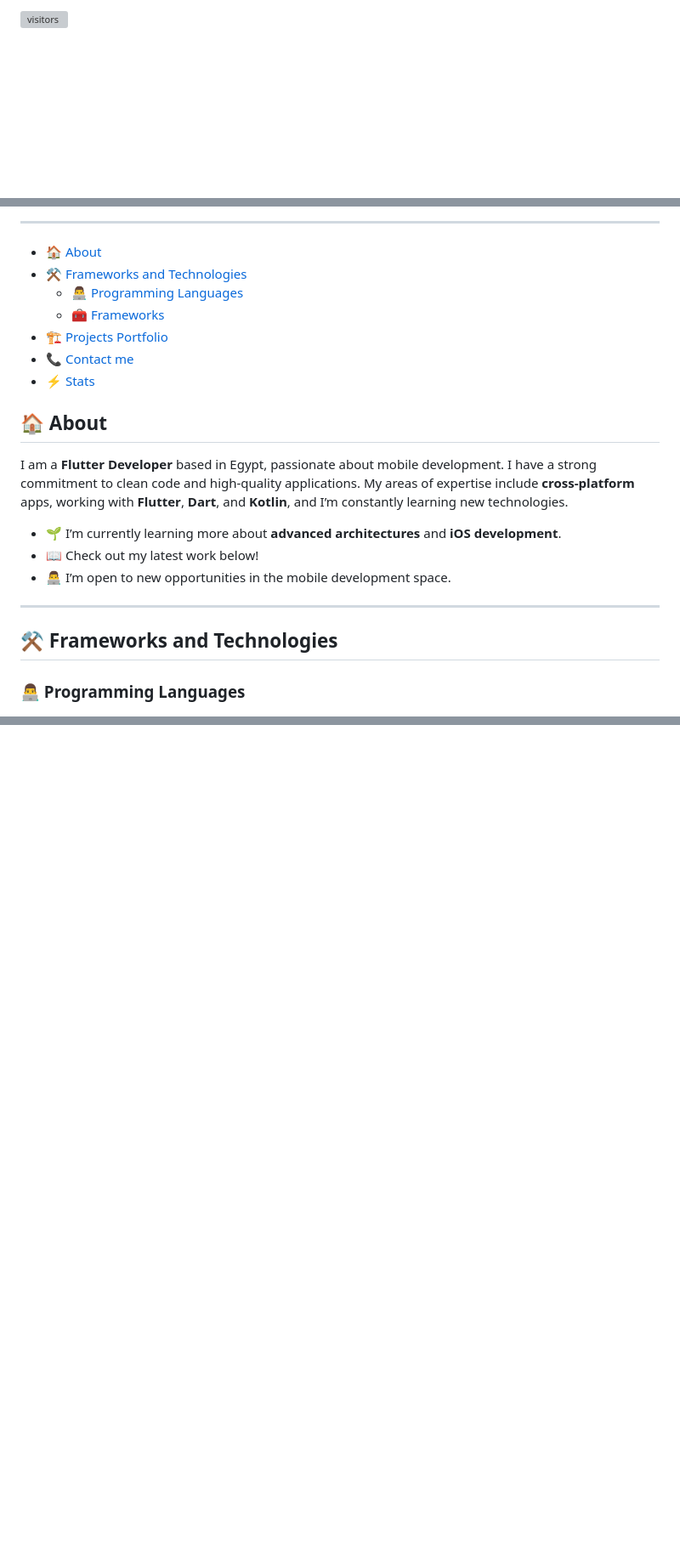
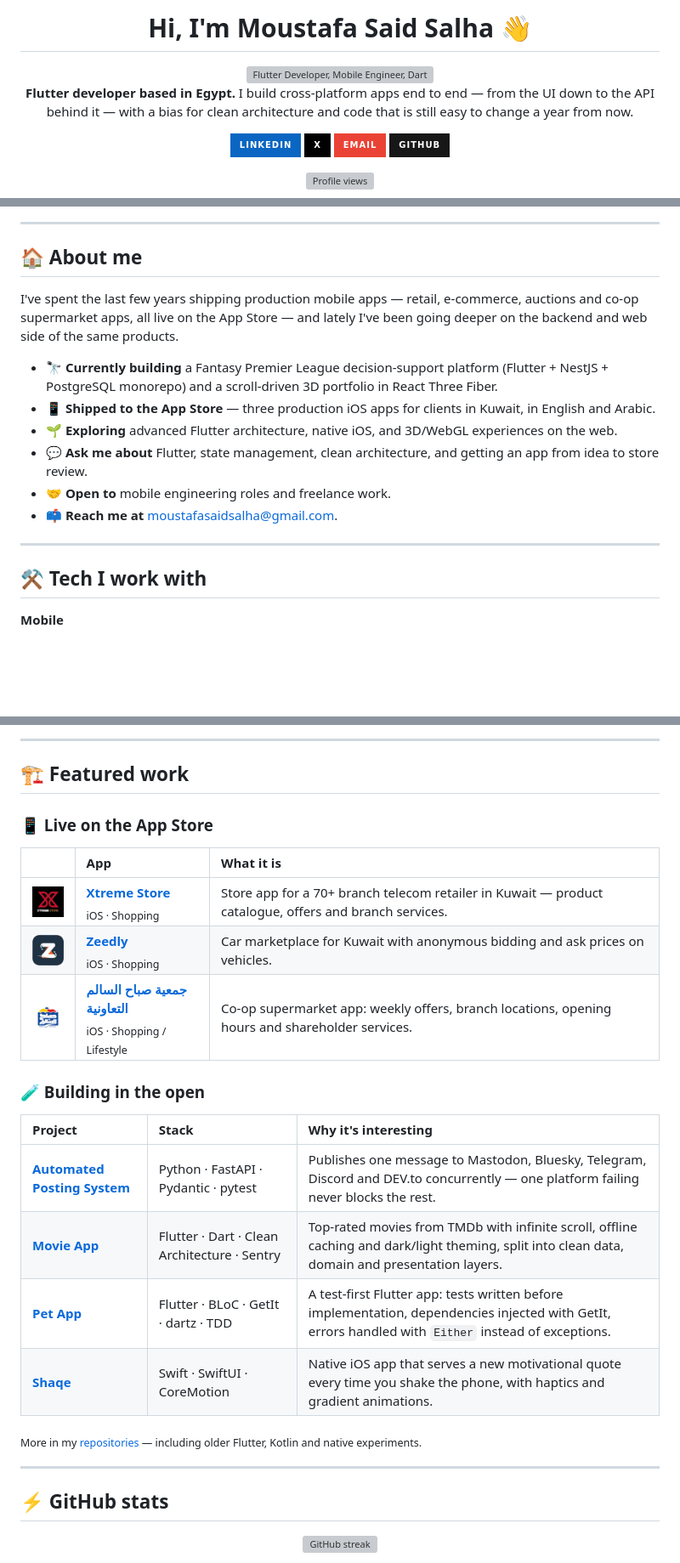
Before and after one commit to MoustafaSaid/MoustafaSaid, a Markdown page: README.md, 3 parts joined by grey strips. Shown at 85% size. Drawn GitHub-style; pictures changed too: assets/sabah-al-salem.png (added), assets/xtreme-store.png (added), assets/zeedly.png (added); badges without logos; blank space fills up the shorter version; grey boxes are pictures that could not be loaded.

```diff
--- a/README.md
+++ b/README.md
@@ -1,2 +2,16 @@
 
-![visitors](https://komarev.com/ghpvc/?username=MoustafaSaid&label=Profile%20views&color=0e75b6&style=flat)
+# Hi, I'm Moustafa Said Salha 👋
+
+<a href="https://github.com/MoustafaSaid">
+  <img src="https://readme-typing-svg.demolab.com?font=Fira+Code&weight=600&size=24&pause=1200&color=02569B&center=true&vCenter=true&width=700&height=50&lines=Flutter+Developer;Mobile+Engineer+%E2%80%94+iOS+%26+Android;Dart+%2B+TypeScript+%2B+Python;I+ship+apps%2C+not+demos" alt="Flutter Developer, Mobile Engineer, Dart TypeScript Python" />
+</a>
+
+**Flutter developer based in Egypt.** I build cross-platform apps end to end — from the UI down to the API behind it — with a bias for clean architecture and code that is still easy to change a year from now.
+
+[![LinkedIn](https://img.shields.io/badge/LinkedIn-0A66C2?style=for-the-badge&logo=linkedin&logoColor=white)](https://linkedin.com/in/moustafasalha)
+[![X](https://img.shields.io/badge/X-000000?style=for-the-badge&logo=x&logoColor=white)](https://x.com/moustafasalha)
+[![Email](https://img.shields.io/badge/Email-EA4335?style=for-the-badge&logo=gmail&logoColor=white)](mailto:moustafasaidsalha@gmail.com)
+[![GitHub](https://img.shields.io/badge/GitHub-181717?style=for-the-badge&logo=github&logoColor=white)](https://github.com/MoustafaSaid?tab=repositories)
+
+![Profile views](https://komarev.com/ghpvc/?username=MoustafaSaid&label=Profile%20views&color=0e75b6&style=flat-square)
+
@@ -3,27 +19,20 @@
 
 ---
 
-<!-- TOC -->
-- [🏠 About](#-about)
-- [⚒️ Frameworks and Technologies](#️-frameworks-and-technologies)
-    - [👨‍💻 Programming Languages](#-programming-languages)
-    - [🧰 Frameworks](#-frameworks)
-- [🏗 Projects Portfolio](#-projects-portfolio)
-- [📞 Contact me](#-contact-me)
-- [⚡️ Stats](#️-stats)
-<!-- TOC -->
+## 🏠 About me
 
-## 🏠 About
+I've spent the last few years shipping production mobile apps — retail, e-commerce, auctions and co-op supermarket apps, all live on the App Store — and lately I've been going deeper on the backend and web side of the same products.
 
-I am a **Flutter Developer** based in Egypt, passionate about mobile development. I have a strong commitment to clean code and high-quality applications. My areas of expertise include **cross-platform** apps, working with **Flutter**, **Dart**, and **Kotlin**, and I’m constantly learning new technologies.
-
-* 🌱 I’m currently learning more about **advanced architectures** and **iOS development**.
-* 📖 Check out my latest work below!
-* 👨‍💻 I’m open to new opportunities in the mobile development space.
+- 🔭 **Currently building** a Fantasy Premier League decision-support platform (Flutter + NestJS + PostgreSQL monorepo) and a scroll-driven 3D portfolio in React Three Fiber.
+- 📱 **Shipped to the App Store** — three production iOS apps for clients in Kuwait, in English and Arabic.
+- 🌱 **Exploring** advanced Flutter architecture, native iOS, and 3D/WebGL experiences on the web.
+- 💬 **Ask me about** Flutter, state management, clean architecture, and getting an app from idea to store review.
+- 🤝 **Open to** mobile engineering roles and freelance work.
+- 📫 **Reach me at** [moustafasaidsalha@gmail.com](mailto:moustafasaidsalha@gmail.com).
 
 ---
 
-## ⚒️ Frameworks and Technologies
+## ⚒️ Tech I work with
 
-### 👨‍💻 Programming Languages
+**Mobile**
 
@@ -34,2 +71,31 @@ I am a **Flutter Developer** based in Egypt, passionate about mobile development
+---
+
+## 🏗 Featured work
+
+### 📱 Live on the App Store
+
+| | App | What it is |
+|:---:|:---|:---|
+| <img src="assets/xtreme-store.png" width="56" alt="Xtreme Store icon" /> | **[Xtreme Store](https://apps.apple.com/us/app/xtreme-store-app/id6474149541)**<br/><sub>iOS · Shopping</sub> | Store app for a 70+ branch telecom retailer in Kuwait — product catalogue, offers and branch services. |
+| <img src="assets/zeedly.png" width="56" alt="Zeedly icon" /> | **[Zeedly](https://apps.apple.com/us/app/zeedly/id6472618232)**<br/><sub>iOS · Shopping</sub> | Car marketplace for Kuwait with anonymous bidding and ask prices on vehicles. |
+| <img src="assets/sabah-al-salem.png" width="56" alt="Sabah Al Salem Cooperative icon" /> | **[جمعية صباح السالم التعاونية](https://apps.apple.com/us/app/%D8%AC%D9%85%D8%B9%D9%8A%D8%A9-%D8%B5%D8%A8%D8%A7%D8%AD-%D8%A7%D9%84%D8%B3%D8%A7%D9%84%D9%85-%D8%A7%D9%84%D8%AA%D8%B9%D8%A7%D9%88%D9%86%D9%8A%D8%A9/id6502917258)**<br/><sub>iOS · Shopping / Lifestyle</sub> | Co-op supermarket app: weekly offers, branch locations, opening hours and shareholder services. |
+
+### 🧪 Building in the open
+
+| Project | Stack | Why it's interesting |
+|:---|:---|:---|
+| **[Automated Posting System](https://github.com/MoustafaSaid/automated-posting)** | Python · FastAPI · Pydantic · pytest | Publishes one message to Mastodon, Bluesky, Telegram, Discord and DEV.to concurrently — one platform failing never blocks the rest. |
+| **[Movie App](https://github.com/MoustafaSaid/movie_app)** | Flutter · Dart · Clean Architecture · Sentry | Top-rated movies from TMDb with infinite scroll, offline caching and dark/light theming, split into clean data, domain and presentation layers. |
+| **[Pet App](https://github.com/MoustafaSaid/Pet_App)** | Flutter · BLoC · GetIt · dartz · TDD | A test-first Flutter app: tests written before implementation, dependencies injected with GetIt, errors handled with `Either` instead of exceptions. |
+| **[Shaqe](https://github.com/MoustafaSaid/shaqe_ios)** | Swift · SwiftUI · CoreMotion | Native iOS app that serves a new motivational quote every time you shake the phone, with haptics and gradient animations. |
+
+<sub>More in my [repositories](https://github.com/MoustafaSaid?tab=repositories) — including older Flutter, Kotlin and native experiments.</sub>
+
+---
+
+## ⚡️ GitHub stats
+
+<p align="center">
+  <img height="165" src="https://streak-stats.demolab.com?user=MoustafaSaid&theme=github-dark-blue&hide_border=true" alt="GitHub streak" />
 </p>
 
```
Also changed, not shown: other parts of README.md (+46 -28 lines).
